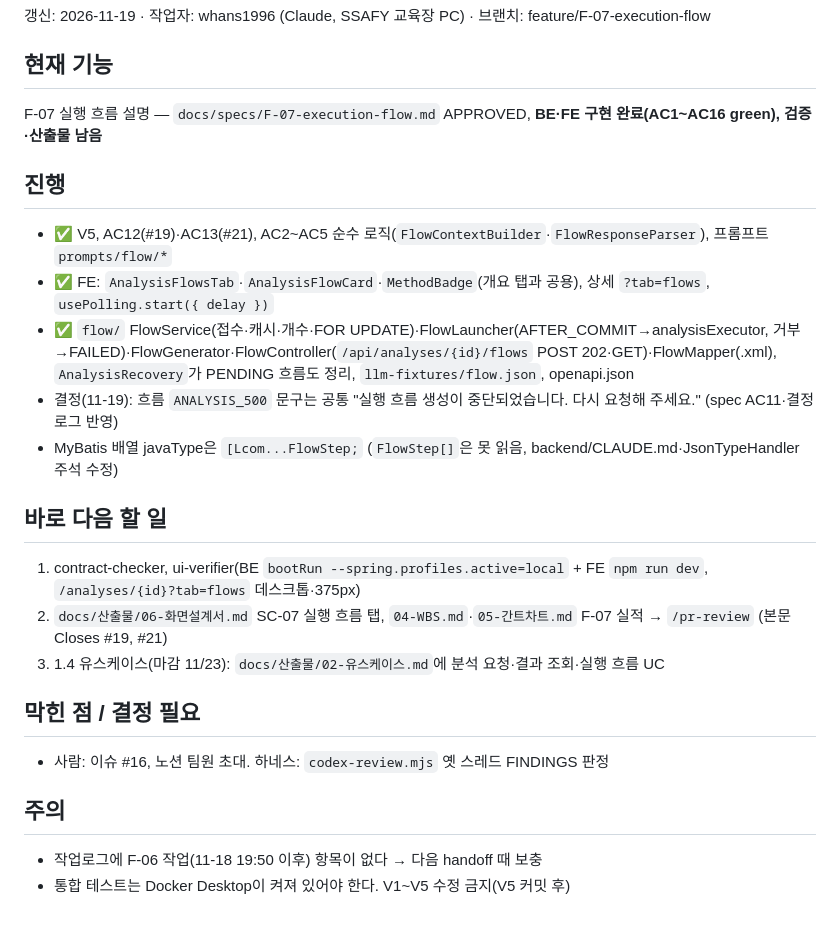
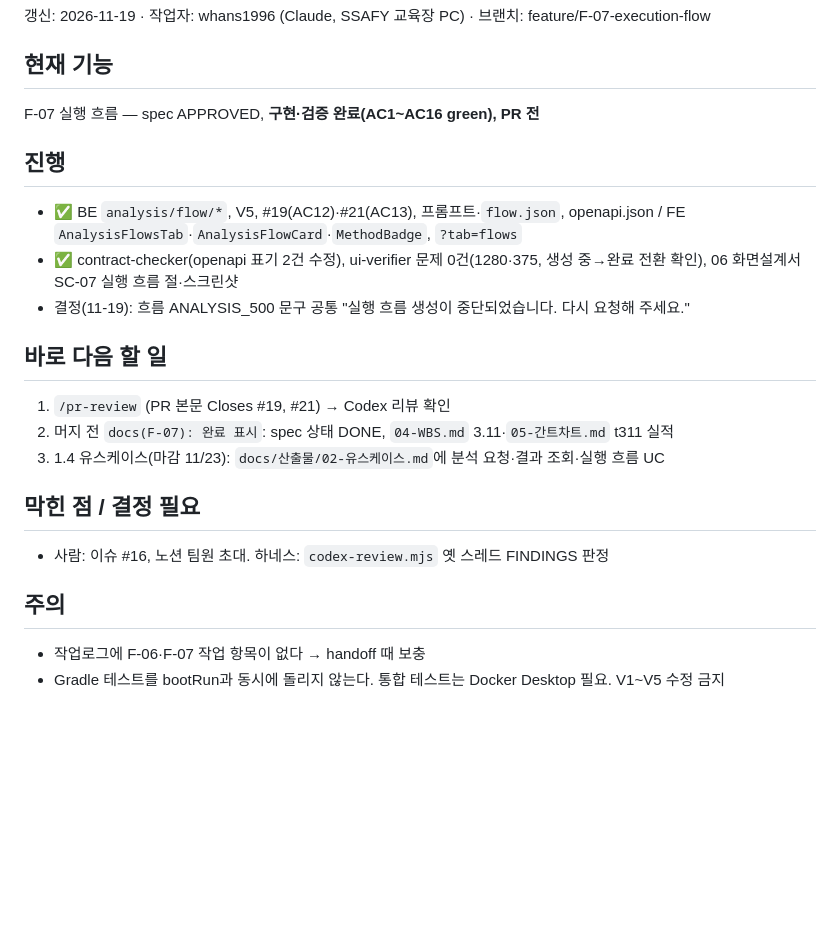
Before and after one commit to whans1996/final, a Markdown page: docs/handoff/NOW.md, the part around the change. GitHub-like rendering; blank space fills up the shorter version.

```diff
--- a/docs/handoff/NOW.md
+++ b/docs/handoff/NOW.md
@@ -7,20 +7,18 @@
 
 ## 현재 기능
 
-F-07 실행 흐름 설명 — `docs/specs/F-07-execution-flow.md` APPROVED, **BE·FE 구현 완료(AC1~AC16 green), 검증·산출물 남음**
+F-07 실행 흐름 — spec APPROVED, **구현·검증 완료(AC1~AC16 green), PR 전**
 
 ## 진행
 
-- ✅ V5, AC12(#19)·AC13(#21), AC2~AC5 순수 로직(`FlowContextBuilder`·`FlowResponseParser`), 프롬프트 `prompts/flow/*`
-- ✅ FE: `AnalysisFlowsTab`·`AnalysisFlowCard`·`MethodBadge`(개요 탭과 공용), 상세 `?tab=flows`, `usePolling.start({ delay })`
-- ✅ `flow/` FlowService(접수·캐시·개수·FOR UPDATE)·FlowLauncher(AFTER_COMMIT→analysisExecutor, 거부→FAILED)·FlowGenerator·FlowController(`/api/analyses/{id}/flows` POST 202·GET)·FlowMapper(.xml), `AnalysisRecovery`가 PENDING 흐름도 정리, `llm-fixtures/flow.json`, openapi.json
-- 결정(11-19): 흐름 `ANALYSIS_500` 문구는 공통 "실행 흐름 생성이 중단되었습니다. 다시 요청해 주세요." (spec AC11·결정 로그 반영)
-- MyBatis 배열 javaType은 `[Lcom...FlowStep;` (`FlowStep[]`은 못 읽음, backend/CLAUDE.md·JsonTypeHandler 주석 수정)
+- ✅ BE `analysis/flow/*`, V5, #19(AC12)·#21(AC13), 프롬프트·`flow.json`, openapi.json / FE `AnalysisFlowsTab`·`AnalysisFlowCard`·`MethodBadge`, `?tab=flows`
+- ✅ contract-checker(openapi 표기 2건 수정), ui-verifier 문제 0건(1280·375, 생성 중→완료 전환 확인), 06 화면설계서 SC-07 실행 흐름 절·스크린샷
+- 결정(11-19): 흐름 ANALYSIS_500 문구 공통 "실행 흐름 생성이 중단되었습니다. 다시 요청해 주세요."
 
 ## 바로 다음 할 일
 
-1. contract-checker, ui-verifier(BE `bootRun --spring.profiles.active=local` + FE `npm run dev`, `/analyses/{id}?tab=flows` 데스크톱·375px)
-2. `docs/산출물/06-화면설계서.md` SC-07 실행 흐름 탭, `04-WBS.md`·`05-간트차트.md` F-07 실적 → `/pr-review` (본문 Closes #19, #21)
+1. `/pr-review` (PR 본문 Closes #19, #21) → Codex 리뷰 확인
+2. 머지 전 `docs(F-07): 완료 표시`: spec 상태 DONE, `04-WBS.md` 3.11·`05-간트차트.md` t311 실적
 3. 1.4 유스케이스(마감 11/23): `docs/산출물/02-유스케이스.md`에 분석 요청·결과 조회·실행 흐름 UC
 
 ## 막힌 점 / 결정 필요
@@ -29,5 +27,5 @@ F-07 실행 흐름 설명 — `docs/specs/F-07-execution-flow.md` APPROVED, **BE
 
 ## 주의
 
-- 작업로그에 F-06 작업(11-18 19:50 이후) 항목이 없다 → 다음 handoff 때 보충
-- 통합 테스트는 Docker Desktop이 켜져 있어야 한다. V1~V5 수정 금지(V5 커밋 후)
+- 작업로그에 F-06·F-07 작업 항목이 없다 → handoff 때 보충
+- Gradle 테스트를 bootRun과 동시에 돌리지 않는다. 통합 테스트는 Docker Desktop 필요. V1~V5 수정 금지
```
Also changed, not shown: docs/specs/F-07-execution-flow.md (+2 -2 lines), docs/산출물/06-화면설계서.md (+14 -0 lines), docs/산출물/screens/SC-07-flows-desktop.png (added), docs/산출물/screens/SC-07-flows-mobile.png (added), 3 other files.
